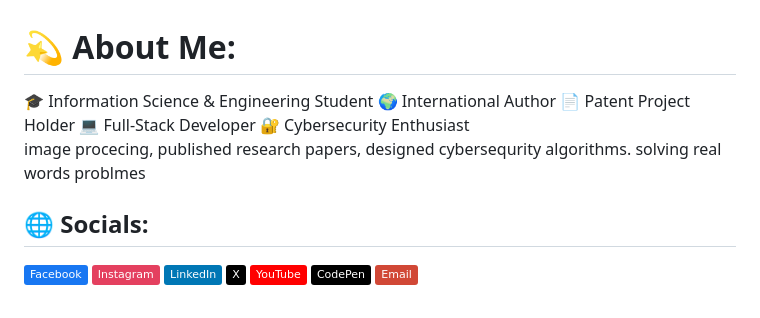
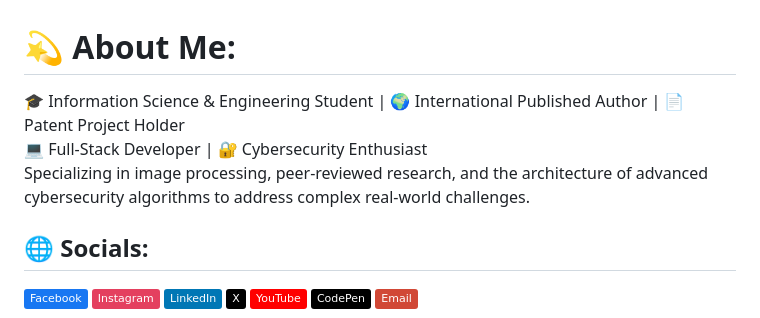
Before and after one commit to vighnesh1477/vighnesh1477, a Markdown page: README.md, the part around the change. GitHub-like rendering; badges without logos.

Commit message:
Revise About Me section in README
Updated the About Me section for clarity and professionalism.

```diff
--- a/README.md
+++ b/README.md
@@ -1,5 +1,7 @@
 # 💫 About Me:
-🎓 Information Science & Engineering Student 🌍 International Author 📄 Patent Project Holder 💻 Full-Stack Developer 🔐 Cybersecurity Enthusiast<br>image procecing, published research papers, designed cybersequrity algorithms. solving real words problmes<br>
+🎓 Information Science & Engineering Student | 🌍 International Published Author | 📄 Patent Project Holder<br>
+💻 Full-Stack Developer | 🔐 Cybersecurity Enthusiast<br>
+Specializing in image processing, peer-reviewed research, and the architecture of advanced cybersecurity algorithms to address complex real-world challenges.<br>
 
 
 ## 🌐 Socials:
```
